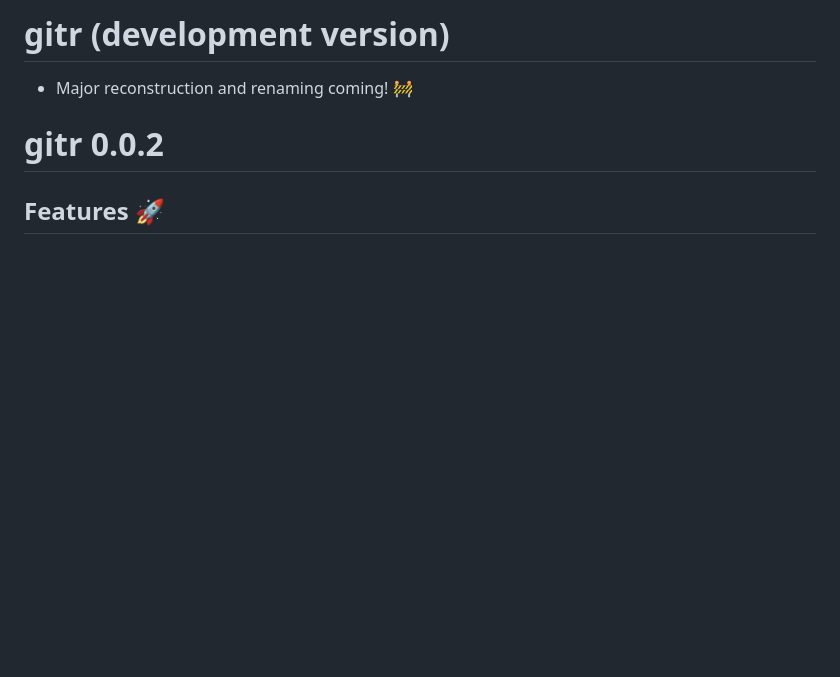
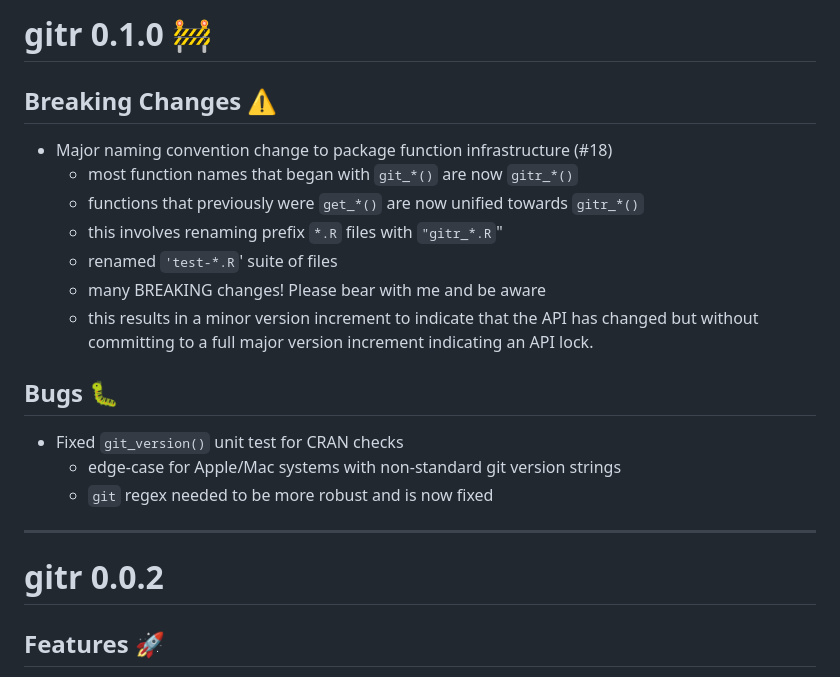
Before and after one commit to stufield/gitr, a Markdown page: NEWS.md, the part around the change. Drawn GitHub-style; blank space fills up the shorter version.

Commit message:
Update NEWS for v0.1.0

```diff
--- a/NEWS.md
+++ b/NEWS.md
@@ -1,7 +1,27 @@
-# gitr (development version)
+# gitr 0.1.0 :construction:
 
-* Major reconstruction and renaming coming! :construction:
+## Breaking Changes :warning:
 
+* Major naming convention change to package function infrastructure (#18)
+  - most function names that began with `git_*()` are now `gitr_*()`
+  - functions that previously were `get_*()`
+    are now unified towards `gitr_*()`
+  - this involves renaming prefix `*.R` files with `"gitr_*.R`"
+  - renamed `'test-*.R`' suite of files
+  - many BREAKING changes! Please bear with me and be aware
+  - this results in a minor version increment
+    to indicate that the API has changed but without
+    committing to a full major version increment
+    indicating an API lock.
+
+## Bugs :bug:
+
+* Fixed `git_version()` unit test for CRAN checks
+  - edge-case for Apple/Mac systems with non-standard
+    git version strings
+  - `git` regex needed to be more robust and is now fixed
+
+------------------
 
 # gitr 0.0.2
 
```
